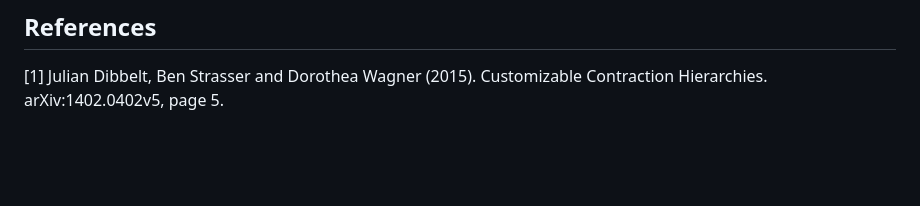
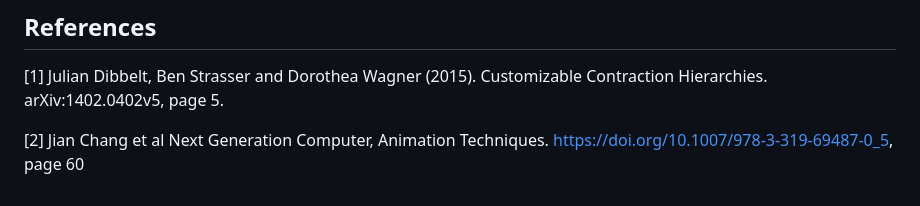
Before and after one commit to FabianHertel/ship_routing, a Markdown page: README.md, the part around one of its changes. GitHub-like rendering; blank space fills up the shorter version.

Commit message:
Readme preprocessing

```diff
--- a/README.md
+++ b/README.md
@@ -148,3 +176,8 @@ The contraction hierarchies algorithm is implemented with preprocessing and quer
 Julian Dibbelt, Ben Strasser and Dorothea Wagner (2015).
 Customizable Contraction Hierarchies.
 arXiv:1402.0402v5, page 5.
+
+<a id="2">[2]</a>
+Jian Chang et al
+Next Generation Computer, Animation Techniques.
+https://doi.org/10.1007/978-3-319-69487-0_5, page 60
```
Also changed, not shown: other parts of README.md (+28 -0 lines).
